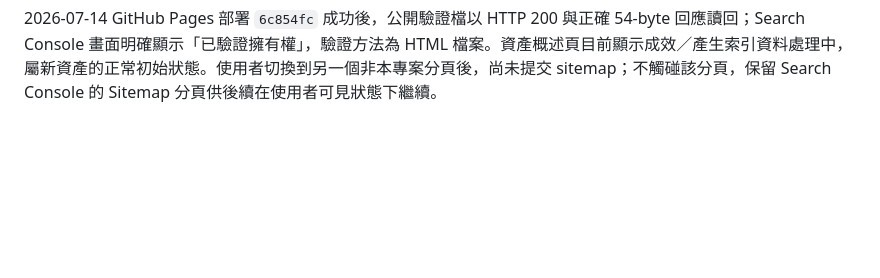
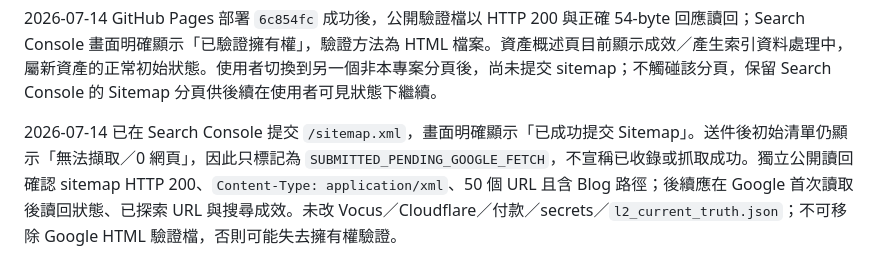
Before and after one commit to Orikan347/taixin-website, a Markdown page: 內部工作資料/2026-07-13_個人網站部落格/更新紀錄.md, the part around the change. Drawn GitHub-style; blank space fills up the shorter version.

Commit message:
Record sitemap submission status

```diff
--- a/內部工作資料/2026-07-13_個人網站部落格/更新紀錄.md
+++ b/內部工作資料/2026-07-13_個人網站部落格/更新紀錄.md
@@ -41,3 +41,5 @@
 2026-07-14 使用者確認後，在 Google Search Console 建立官網 URL-prefix property 的待驗證流程。Google 提供的 `google09ff917fd0dc3d15.html` 已以原始 53-byte 內容加入乾淨候選工作區；本機 HTTP 讀回為 200 且內容逐字吻合。此檔案僅用於 Google 擁有權驗證，不含 secret、客戶資料或追蹤碼。尚未驗證、尚未提交 sitemap、未改 Vocus／Cloudflare／付款／secrets／`l2_current_truth.json`。公開部署後必須先公開讀回此檔案，再按 Search Console 的「驗證」；回滾方式為移除該單一驗證檔並推送回復提交。
 
 2026-07-14 GitHub Pages 部署 `6c854fc` 成功後，公開驗證檔以 HTTP 200 與正確 54-byte 回應讀回；Search Console 畫面明確顯示「已驗證擁有權」，驗證方法為 HTML 檔案。資產概述頁目前顯示成效／產生索引資料處理中，屬新資產的正常初始狀態。使用者切換到另一個非本專案分頁後，尚未提交 sitemap；不觸碰該分頁，保留 Search Console 的 Sitemap 分頁供後續在使用者可見狀態下繼續。
+
+2026-07-14 已在 Search Console 提交 `/sitemap.xml`，畫面明確顯示「已成功提交 Sitemap」。送件後初始清單仍顯示「無法擷取／0 網頁」，因此只標記為 `SUBMITTED_PENDING_GOOGLE_FETCH`，不宣稱已收錄或抓取成功。獨立公開讀回確認 sitemap HTTP 200、`Content-Type: application/xml`、50 個 URL 且含 Blog 路徑；後續應在 Google 首次讀取後讀回狀態、已探索 URL 與搜尋成效。未改 Vocus／Cloudflare／付款／secrets／`l2_current_truth.json`；不可移除 Google HTML 驗證檔，否則可能失去擁有權驗證。
```
